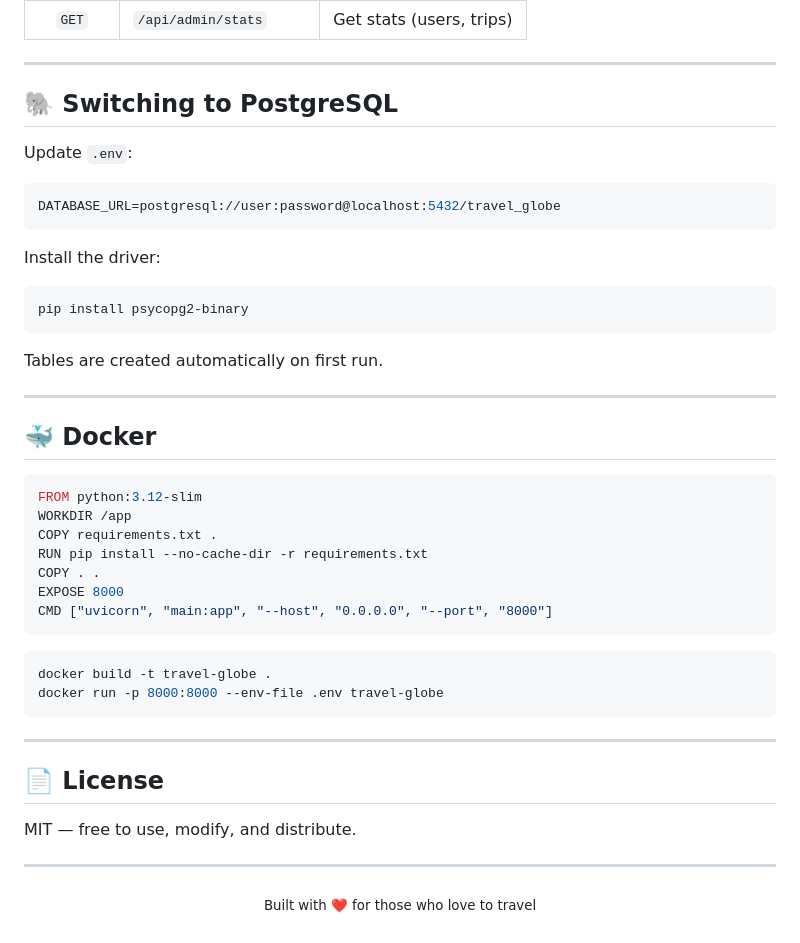
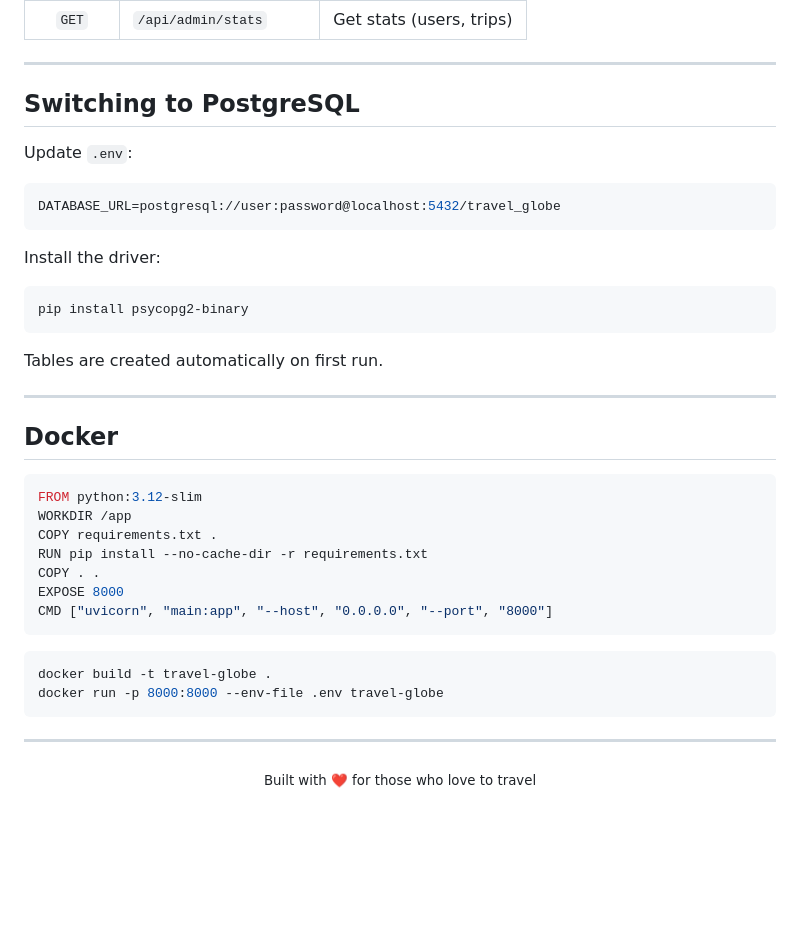
Before and after one commit to 7SUNNY77/Travel-Map, a Markdown page: README.md, the part around one of its changes. GitHub-like rendering; blank space fills up the shorter version.

````diff
--- a/README.md
+++ b/README.md
@@ -197,7 +197,7 @@ When adding a trip, specify the photo source:
 
 ---
 
-## 🐘 Switching to PostgreSQL
+## Switching to PostgreSQL
 
 Update `.env`:
 
@@ -215,7 +215,7 @@ Tables are created automatically on first run.
 
 ---
 
-## 🐳 Docker
+## Docker
 
 ```dockerfile
 FROM python:3.12-slim
@@ -234,11 +234,6 @@ docker run -p 8000:8000 --env-file .env travel-globe
 
 ---
 
-## 📄 License
-
-MIT — free to use, modify, and distribute.
-
----
 
 <p align="center">
   <sub>Built with ❤️ for those who love to travel</sub>
````
Also changed, not shown: other parts of README.md (+4 -4 lines).
